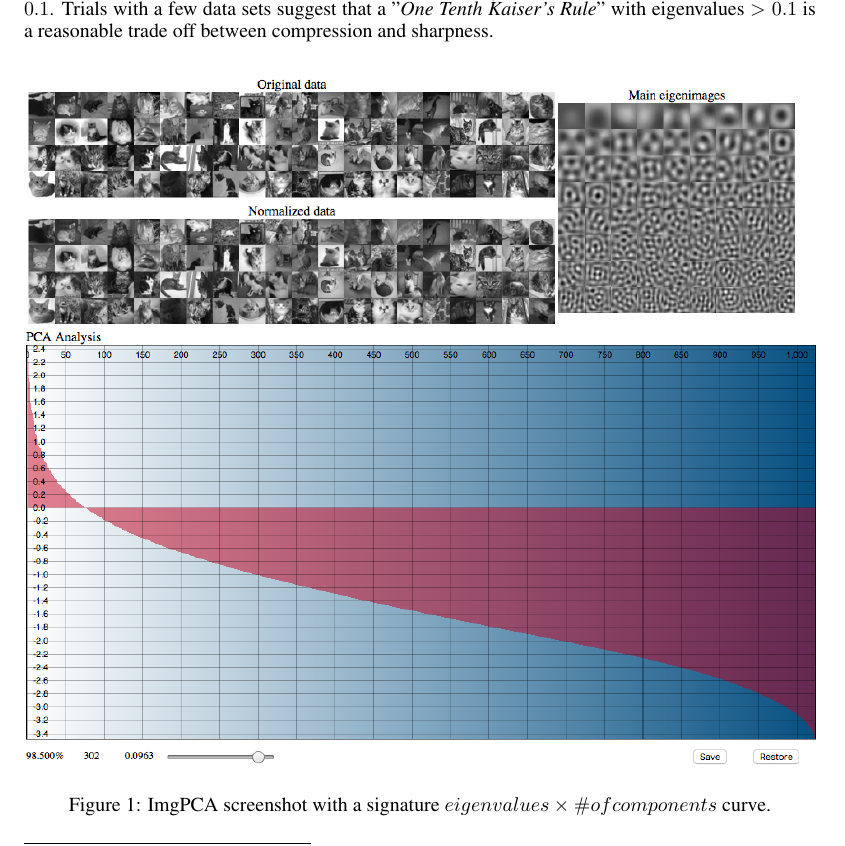
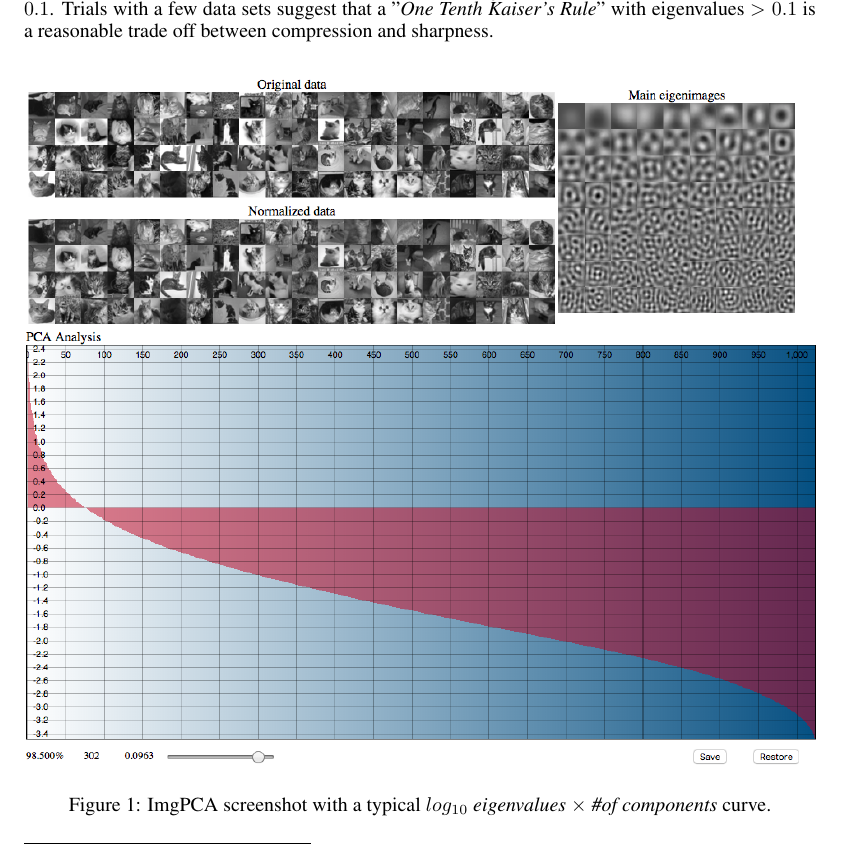
Before and after one commit to RobStelling/imgPca, a LaTeX paper (text/imgPCA.tex): part of page 4 of 8, cut so that both start at the same text. Compiled offline with pdfLaTeX.

Commit message:
Correct caption for figure 1

```diff
--- a/text/imgPCA.tex
+++ b/text/imgPCA.tex
@@ -142,7 +142,7 @@ If we were to use a rule similar to Kaiser's Rule\footnote{Eigenvalues greater t
 \begin{center}
 \includegraphics[width=\textwidth]{imgPca.png}
 \end{center}
-\caption{ImgPCA screenshot with a signature $eigenvalues \times \#of components$ curve.}
+\caption{ImgPCA screenshot with a typical \emph{$log_{10}$ eigenvalues $\times$ \#of components} curve.}
 \end{figure}
 Note that the Kaiser's Rule cut occurs exactly where the graph crosses $0$ ($\log_{10} eigenvalue = 0$) and that our "\emph{One Tenth Kaiser's Rule}" occurs when $\log_{10} eigenvalue = -1$.
 \section{ImgPCA}
```
Also changed, not shown: text/imgPCA.pdf, 3 other files.
